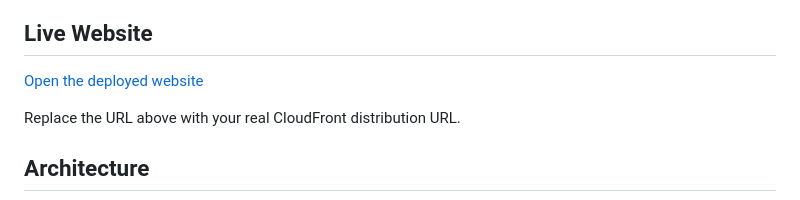
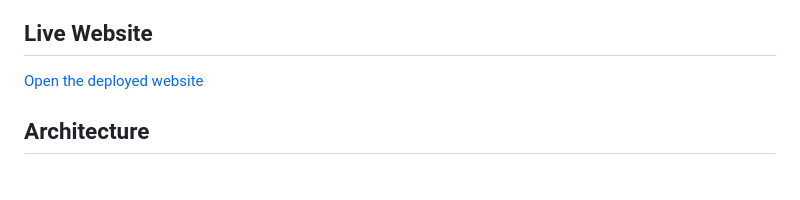
Before and after one commit to Tahir-Alakbarli/aws-static-website-hosting, a Markdown page: README.md, the part around the change. Drawn GitHub-style; blank space fills up the shorter version.

```diff
--- a/README.md
+++ b/README.md
@@ -8,7 +8,7 @@ The project demonstrates secure origin access, HTTPS delivery, edge caching, cus
 
 [Open the deployed website](https://d3u56ueif7xbjv.cloudfront.net)
 
-Replace the URL above with your real CloudFront distribution URL.
+
 
 ## Architecture
 
```
